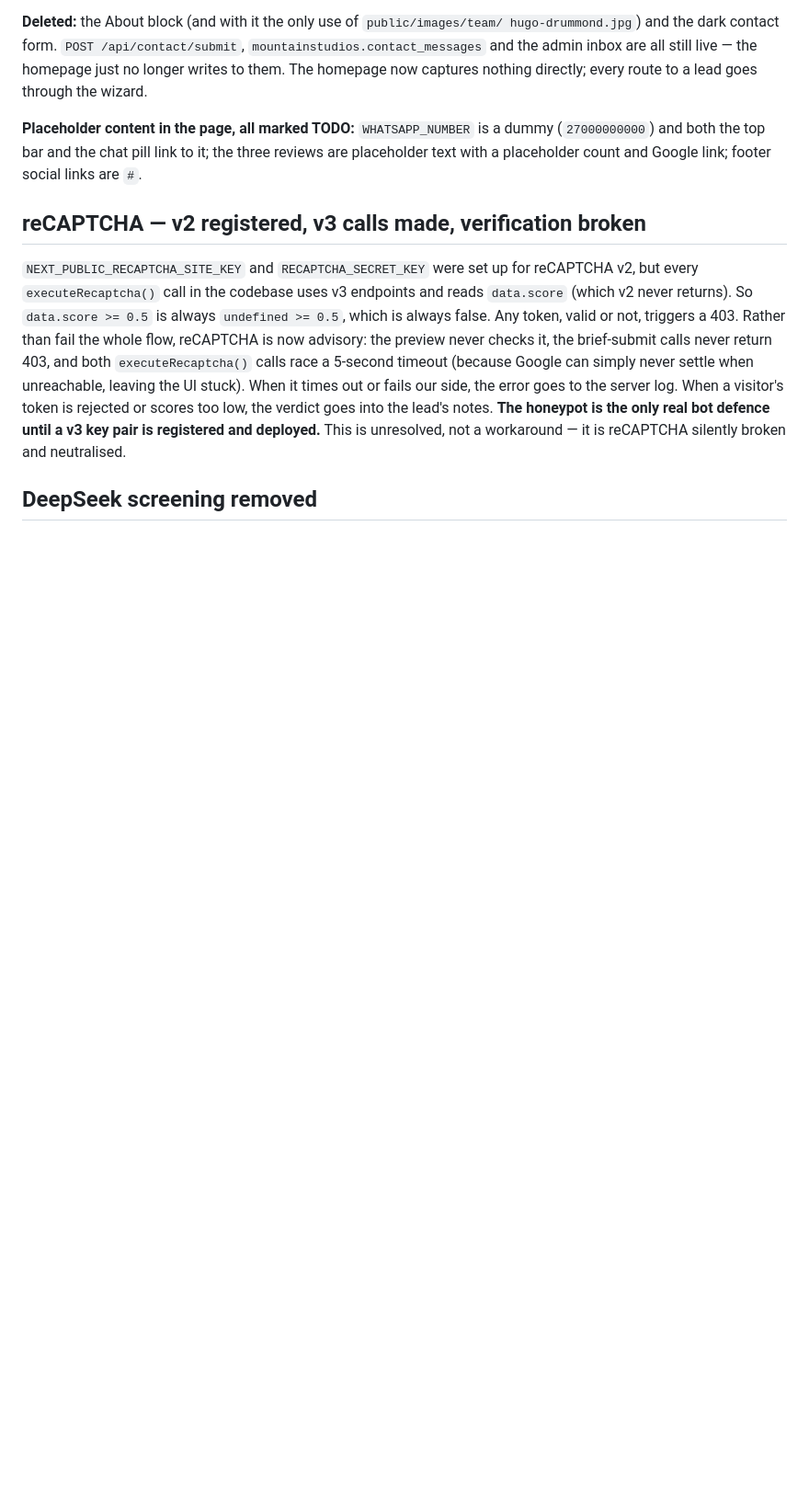
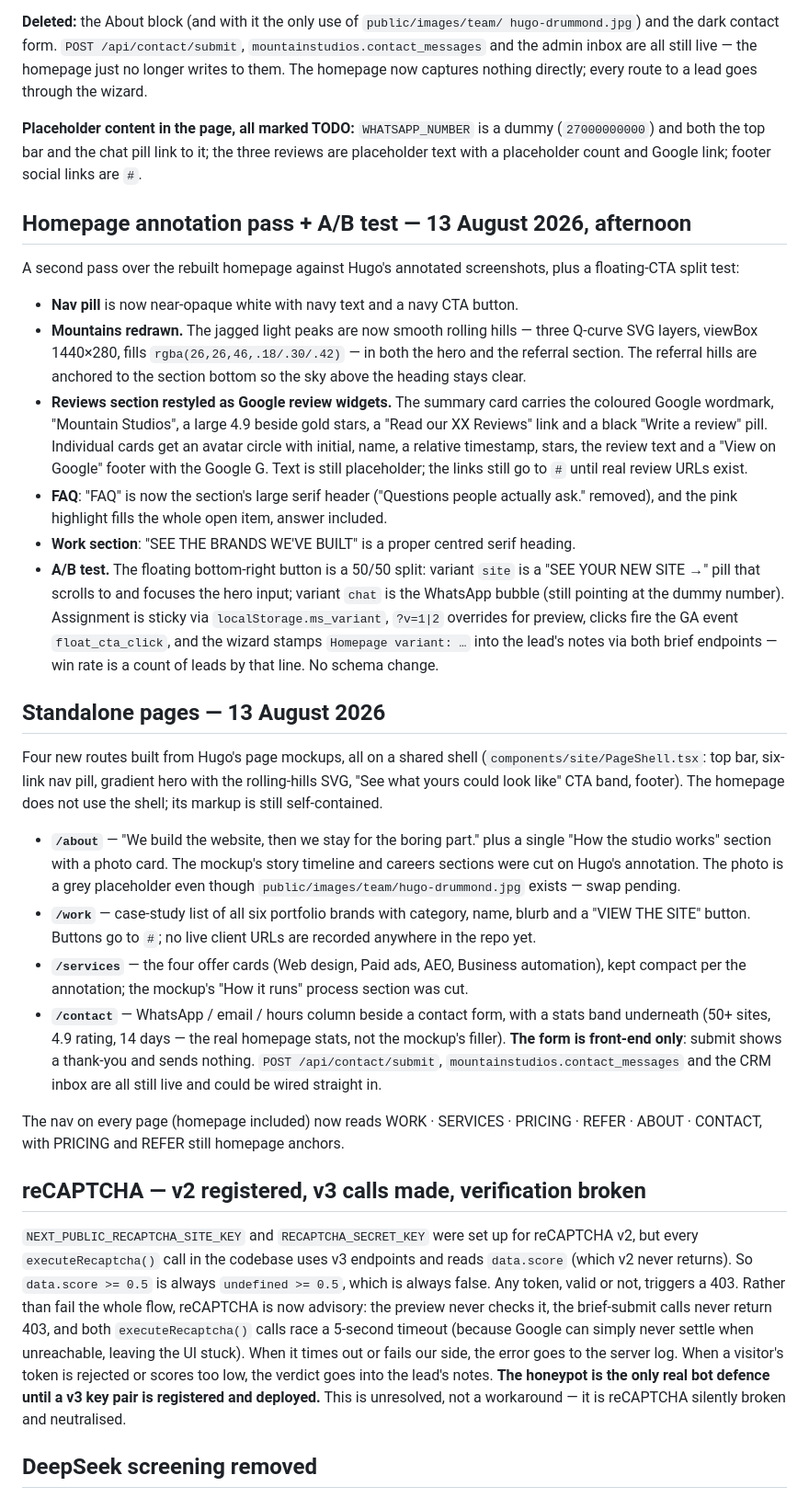
Before and after one commit to hugo-drummond/mountain-studios, a Markdown page: STATUS.md, the part around the change. Shown at 92% size. Drawn GitHub-style; blank space fills up the shorter version.

Commit message:
feat(site): homepage annotation pass + /about /work /services /contact pages
Homepage: opaque nav pill, rolling-hill mountains, Google-style review
cards, centred work heading, FAQ header + full-item highlight.
New standalone pages on a shared PageShell (nav, hero, hills, CTA band,
footer); nav is now WORK/SERVICES/PRICING/REFER/ABOUT/CONTACT site-wide.
Contact form, case-study links, About photo remain placeholders — see
STATUS.md and TODO.md.

Co-Authored-By: Claude Fable 5 <noreply@anthropic.com>

```diff
--- a/STATUS.md
+++ b/STATUS.md
@@ -112,6 +112,58 @@ a lead goes through the wizard.
 (`27000000000`) and both the top bar and the chat pill link to it; the three reviews are
 placeholder text with a placeholder count and Google link; footer social links are `#`.
 
+## Homepage annotation pass + A/B test — 13 August 2026, afternoon
+
+A second pass over the rebuilt homepage against Hugo's annotated screenshots, plus a
+floating-CTA split test:
+
+- **Nav pill** is now near-opaque white with navy text and a navy CTA button.
+- **Mountains redrawn.** The jagged light peaks are now smooth rolling hills — three
+  Q-curve SVG layers, viewBox 1440×280, fills `rgba(26,26,46,.18/.30/.42)` — in both the
+  hero and the referral section. The referral hills are anchored to the section bottom so
+  the sky above the heading stays clear.
+- **Reviews section restyled as Google review widgets.** The summary card carries the
+  coloured Google wordmark, "Mountain Studios", a large 4.9 beside gold stars, a
+  "Read our XX Reviews" link and a black "Write a review" pill. Individual cards get an
+  avatar circle with initial, name, a relative timestamp, stars, the review text and a
+  "View on Google" footer with the Google G. Text is still placeholder; the links still
+  go to `#` until real review URLs exist.
+- **FAQ**: "FAQ" is now the section's large serif header ("Questions people actually ask."
+  removed), and the pink highlight fills the whole open item, answer included.
+- **Work section**: "SEE THE BRANDS WE'VE BUILT" is a proper centred serif heading.
+- **A/B test.** The floating bottom-right button is a 50/50 split: variant `site` is a
+  "SEE YOUR NEW SITE →" pill that scrolls to and focuses the hero input; variant `chat` is
+  the WhatsApp bubble (still pointing at the dummy number). Assignment is sticky via
+  `localStorage.ms_variant`, `?v=1|2` overrides for preview, clicks fire the GA event
+  `float_cta_click`, and the wizard stamps `Homepage variant: …` into the lead's notes via
+  both brief endpoints — win rate is a count of leads by that line. No schema change.
+
+## Standalone pages — 13 August 2026
+
+Four new routes built from Hugo's page mockups, all on a shared shell
+(`components/site/PageShell.tsx`: top bar, six-link nav pill, gradient hero with the
+rolling-hills SVG, "See what yours could look like" CTA band, footer). The homepage does
+not use the shell; its markup is still self-contained.
+
+- **`/about`** — "We build the website, then we stay for the boring part." plus a single
+  "How the studio works" section with a photo card. The mockup's story timeline and
+  careers sections were cut on Hugo's annotation. The photo is a grey placeholder even
+  though `public/images/team/hugo-drummond.jpg` exists — swap pending.
+- **`/work`** — case-study list of all six portfolio brands with category, name, blurb
+  and a "VIEW THE SITE" button. Buttons go to `#`; no live client URLs are recorded
+  anywhere in the repo yet.
+- **`/services`** — the four offer cards (Web design, Paid ads, AEO, Business
+  automation), kept compact per the annotation; the mockup's "How it runs" process
+  section was cut.
+- **`/contact`** — WhatsApp / email / hours column beside a contact form, with a stats
+  band underneath (50+ sites, 4.9 rating, 14 days — the real homepage stats, not the
+  mockup's filler). **The form is front-end only**: submit shows a thank-you and sends
+  nothing. `POST /api/contact/submit`, `mountainstudios.contact_messages` and the CRM
+  inbox are all still live and could be wired straight in.
+
+The nav on every page (homepage included) now reads WORK · SERVICES · PRICING · REFER ·
+ABOUT · CONTACT, with PRICING and REFER still homepage anchors.
+
 ## reCAPTCHA — v2 registered, v3 calls made, verification broken
 
 `NEXT_PUBLIC_RECAPTCHA_SITE_KEY` and `RECAPTCHA_SECRET_KEY` were set up for reCAPTCHA
```
Also changed, not shown: TODO.md (+7 -3 lines).
